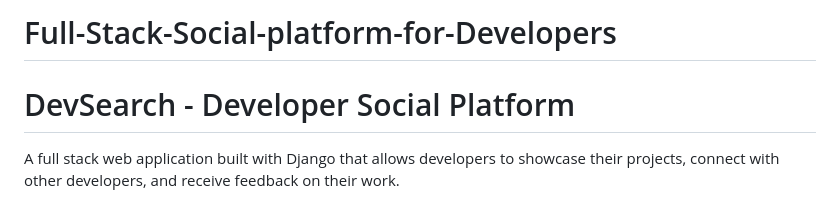
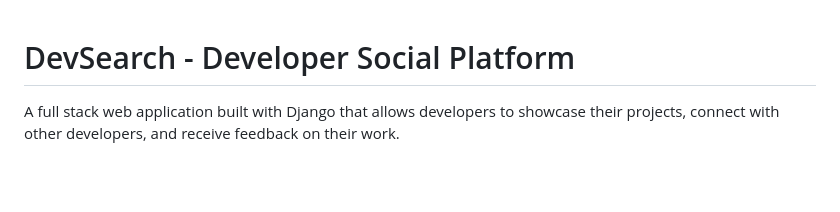
Before and after one commit to AivazovDani/Full-Stack-Social-platform-for-Developers, a Markdown page: README.md, the part around the change. GitHub-like rendering; blank space fills up the shorter version.

```diff
--- a/README.md
+++ b/README.md
@@ -1,5 +1,3 @@
-# Full-Stack-Social-platform-for-Developers
-
 # DevSearch - Developer Social Platform
 
 A full stack web application built with Django that allows developers to showcase their projects, connect with other developers, and receive feedback on their work.
```
